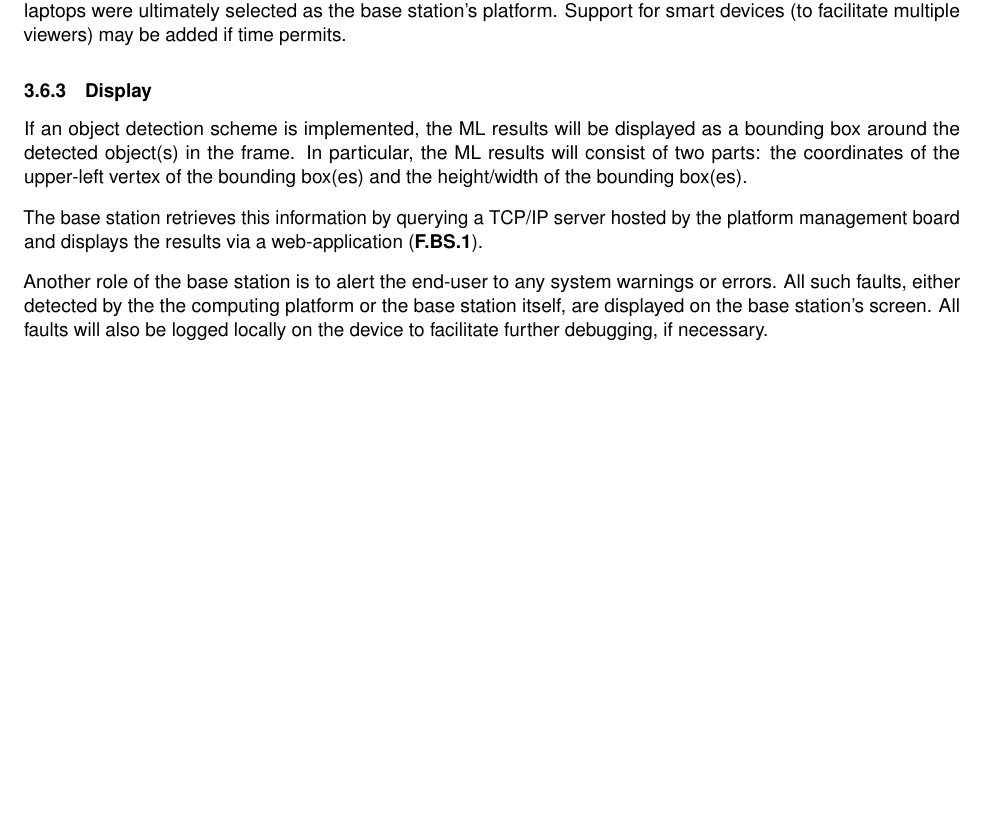
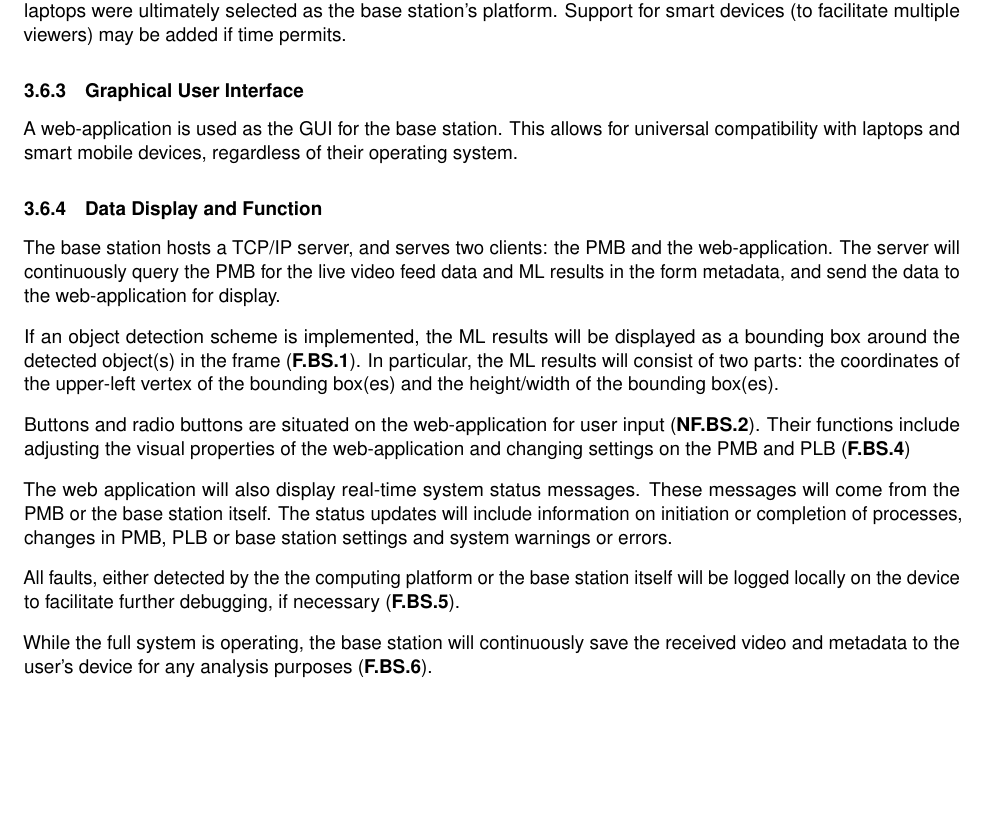
Before and after one commit to Capstone-Skynet/Capstone-Skynet.github.io, a LaTeX document (docs/design/design_document.tex, which reads docs/design/3_1_6_base_station.tex): part of page 16 of 25, cut so that both start at the same text, the shorter picture padded with empty space. Compiled offline with pdfLaTeX.

Commit message:
Base station Design Doc

```diff
--- a/docs/design/3_1_6_base_station.tex
+++ b/docs/design/3_1_6_base_station.tex
@@ -13,10 +13,19 @@ We considered two classes of devices which could be used as a base station: lapt
 
 One functionality that mobile devices lack is the support for common machine learning platforms (ex. TensorFlow). As the client may want to perform additional ML processing on the base station for further analysis in the future, laptops were ultimately selected as the base station's platform. Support for smart devices (to facilitate multiple viewers) may be added if time permits.
 
-\subsubsection{Display}
+\subsubsection {Graphical User Interface}
+A web-application is used as the GUI for the base station. This allows for universal compatibility with laptops and smart mobile devices, regardless of their operating system.
 
-If an object detection scheme is implemented, the ML results will be displayed as a bounding box around the detected object(s) in the frame. In particular, the ML results will consist of two parts: the coordinates of the upper-left vertex of the bounding box(es) and the height/width of the bounding box(es).
+\subsubsection{Data Display and Function}
+The base station hosts a TCP/IP server, and serves two clients: the PMB and the web-application. The server will continuously query the PMB for the live video feed data and ML results in the form metadata, and send the data to the web-application for display.
 
-The base station retrieves this information by querying a TCP/IP server hosted by the platform management board and displays the results via a web-application (\textbf{F.BS.1}).
+If an object detection scheme is implemented, the ML results will be displayed as a bounding box around the detected object(s) in the frame (\textbf{F.BS.1}). In particular, the ML results will consist of two parts: the coordinates of the upper-left vertex of the bounding box(es) and the height/width of the bounding box(es).
 
-Another role of the base station is to alert the end-user to any system warnings or errors. All such faults, either detected by the the computing platform or the base station itself, are displayed on the base station's screen. All faults will also be logged locally on the device to facilitate further debugging, if necessary.
+Buttons and radio buttons are situated on the web-application for user input (\textbf{NF.BS.2}). Their functions include adjusting the visual properties of the web-application and changing settings on the PMB and PLB (\textbf{F.BS.4})
+
+The web application will also display real-time system status messages. These messages will come from the PMB or the base station itself. The status updates will include information on initiation or completion of processes, changes in PMB, PLB or base station settings and system warnings or errors.
+
+All faults, either detected by the the computing platform or the base station itself will be logged locally on the device to facilitate further debugging, if necessary (\textbf{F.BS.5}).
+%% maybe we just log all status messages, not limited to warnings/errors.
+
+While the full system is operating, the base station will continuously save the received video and metadata to the user's device for any analysis purposes (\textbf{F.BS.6}).
```
Also changed, not shown: docs/design/terms_and_abbreviations.tex (+1 -0 lines).
